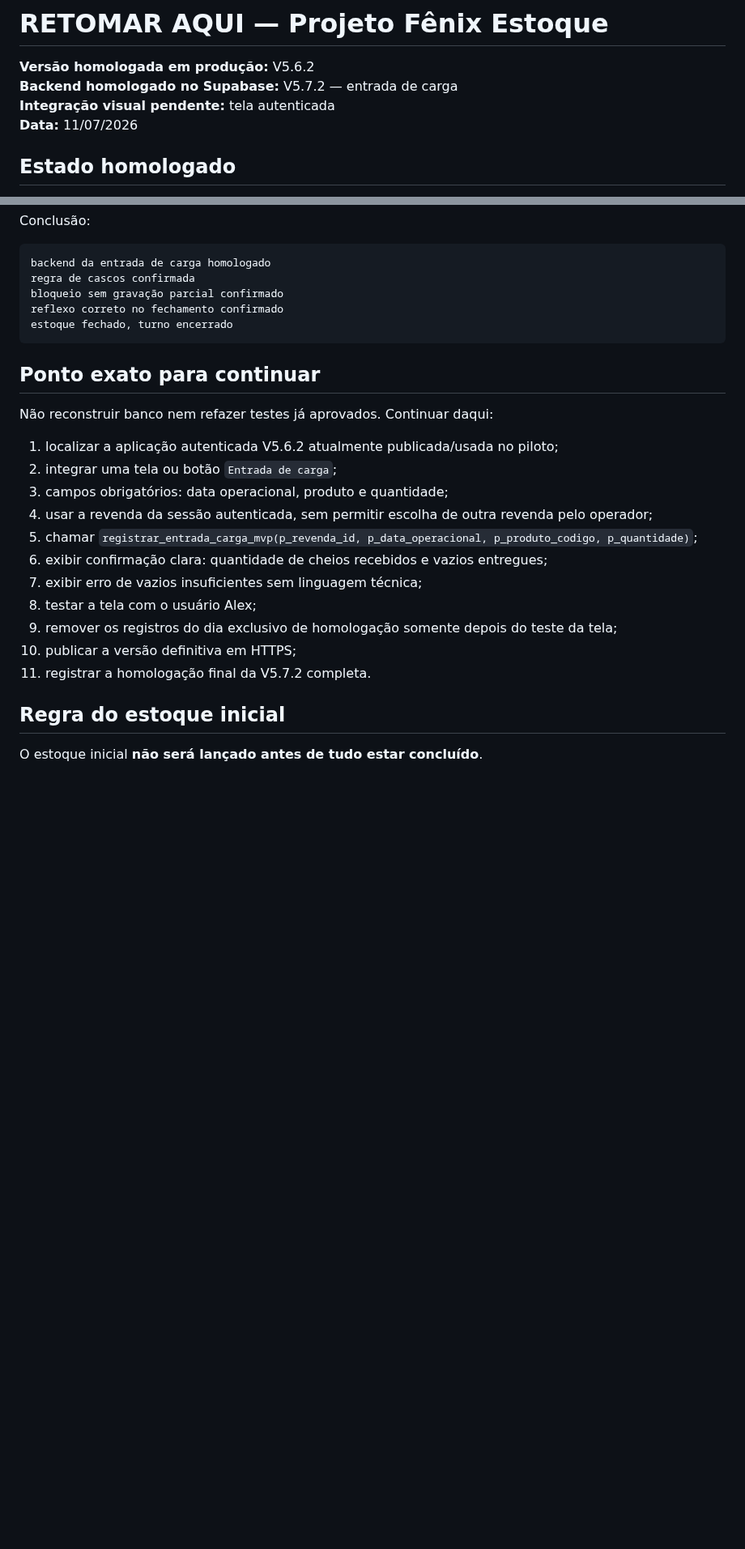
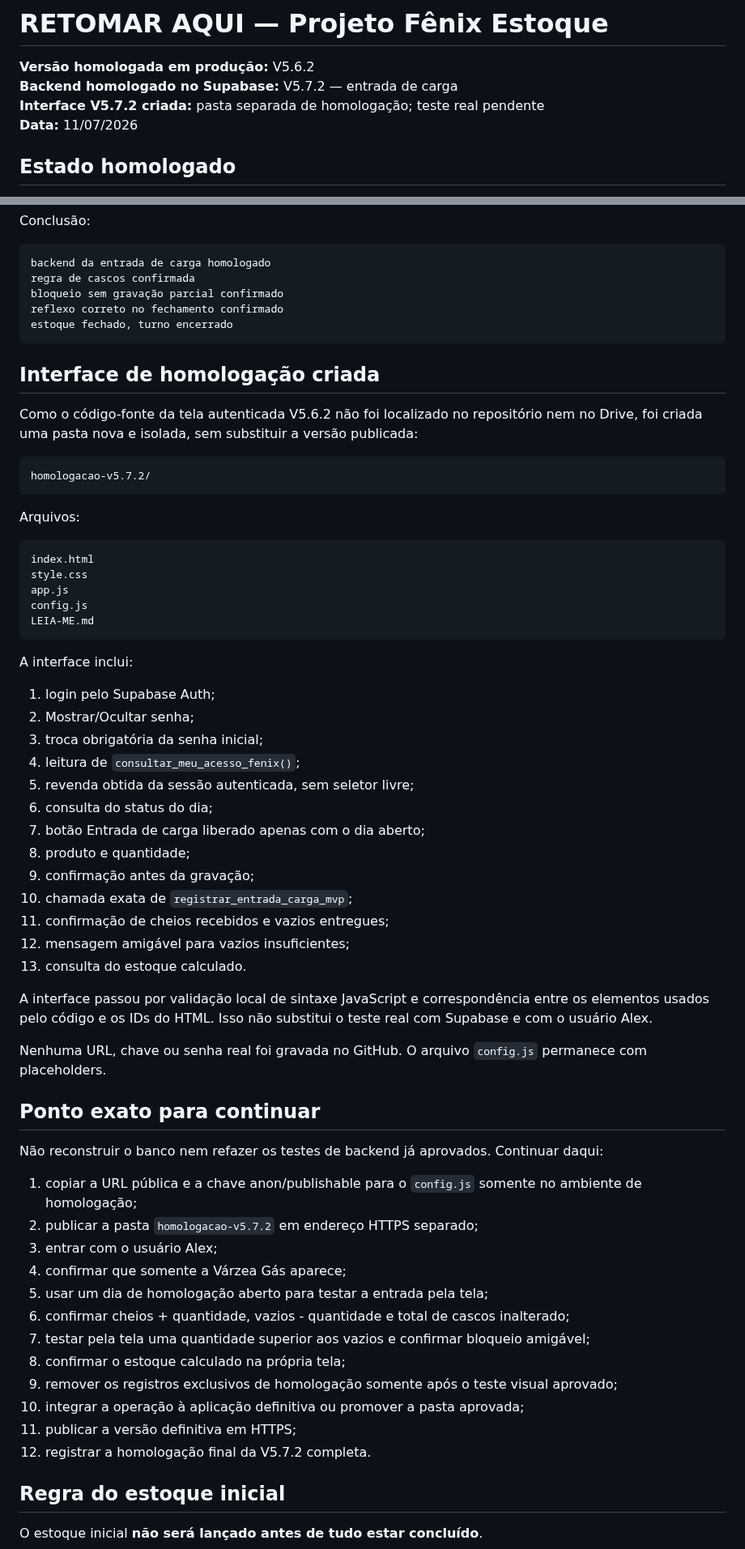
Before and after one commit to astromp/fenix-estoque-varzea-gas, a Markdown page: RETOMAR-AQUI-V5.5.md, 2 parts joined by grey strips. Shown at 81% size. Drawn GitHub-style; blank space fills up the shorter version.

Commit message:
atualizar retomada com interface de homologação V5.7.2

````diff
--- a/RETOMAR-AQUI-V5.5.md
+++ b/RETOMAR-AQUI-V5.5.md
@@ -2,7 +2,7 @@
 
 **Versão homologada em produção:** V5.6.2
 **Backend homologado no Supabase:** V5.7.2 — entrada de carga
-**Integração visual pendente:** tela autenticada
+**Interface V5.7.2 criada:** pasta separada de homologação; teste real pendente
 **Data:** 11/07/2026
 
 ## Estado homologado
@@ -134,21 +134,60 @@ reflexo correto no fechamento confirmado
 estoque fechado, turno encerrado
 ```
 
+## Interface de homologação criada
+
+Como o código-fonte da tela autenticada V5.6.2 não foi localizado no repositório nem no Drive, foi criada uma pasta nova e isolada, sem substituir a versão publicada:
+
+```text
+homologacao-v5.7.2/
+```
+
+Arquivos:
+
+```text
+index.html
+style.css
+app.js
+config.js
+LEIA-ME.md
+```
+
+A interface inclui:
+
+1. login pelo Supabase Auth;
+2. Mostrar/Ocultar senha;
+3. troca obrigatória da senha inicial;
+4. leitura de `consultar_meu_acesso_fenix()`;
+5. revenda obtida da sessão autenticada, sem seletor livre;
+6. consulta do status do dia;
+7. botão Entrada de carga liberado apenas com o dia aberto;
+8. produto e quantidade;
+9. confirmação antes da gravação;
+10. chamada exata de `registrar_entrada_carga_mvp`;
+11. confirmação de cheios recebidos e vazios entregues;
+12. mensagem amigável para vazios insuficientes;
+13. consulta do estoque calculado.
+
+A interface passou por validação local de sintaxe JavaScript e correspondência entre os elementos usados pelo código e os IDs do HTML. Isso não substitui o teste real com Supabase e com o usuário Alex.
+
+Nenhuma URL, chave ou senha real foi gravada no GitHub. O arquivo `config.js` permanece com placeholders.
+
 ## Ponto exato para continuar
 
-Não reconstruir banco nem refazer testes já aprovados. Continuar daqui:
+Não reconstruir o banco nem refazer os testes de backend já aprovados. Continuar daqui:
 
-1. localizar a aplicação autenticada V5.6.2 atualmente publicada/usada no piloto;
-2. integrar uma tela ou botão `Entrada de carga`;
-3. campos obrigatórios: data operacional, produto e quantidade;
-4. usar a revenda da sessão autenticada, sem permitir escolha de outra revenda pelo operador;
-5. chamar `registrar_entrada_carga_mvp(p_revenda_id, p_data_operacional, p_produto_codigo, p_quantidade)`;
-6. exibir confirmação clara: quantidade de cheios recebidos e vazios entregues;
-7. exibir erro de vazios insuficientes sem linguagem técnica;
-8. testar a tela com o usuário Alex;
-9. remover os registros do dia exclusivo de homologação somente depois do teste da tela;
-10. publicar a versão definitiva em HTTPS;
-11. registrar a homologação final da V5.7.2 completa.
+1. copiar a URL pública e a chave anon/publishable para o `config.js` somente no ambiente de homologação;
+2. publicar a pasta `homologacao-v5.7.2` em endereço HTTPS separado;
+3. entrar com o usuário Alex;
+4. confirmar que somente a Várzea Gás aparece;
+5. usar um dia de homologação aberto para testar a entrada pela tela;
+6. confirmar cheios + quantidade, vazios - quantidade e total de cascos inalterado;
+7. testar pela tela uma quantidade superior aos vazios e confirmar bloqueio amigável;
+8. confirmar o estoque calculado na própria tela;
+9. remover os registros exclusivos de homologação somente após o teste visual aprovado;
+10. integrar a operação à aplicação definitiva ou promover a pasta aprovada;
+11. publicar a versão definitiva em HTTPS;
+12. registrar a homologação final da V5.7.2 completa.
 
 ## Regra do estoque inicial
 
````
Also changed, not shown: other parts of RETOMAR-AQUI-V5.5.md (+2 -2 lines).
